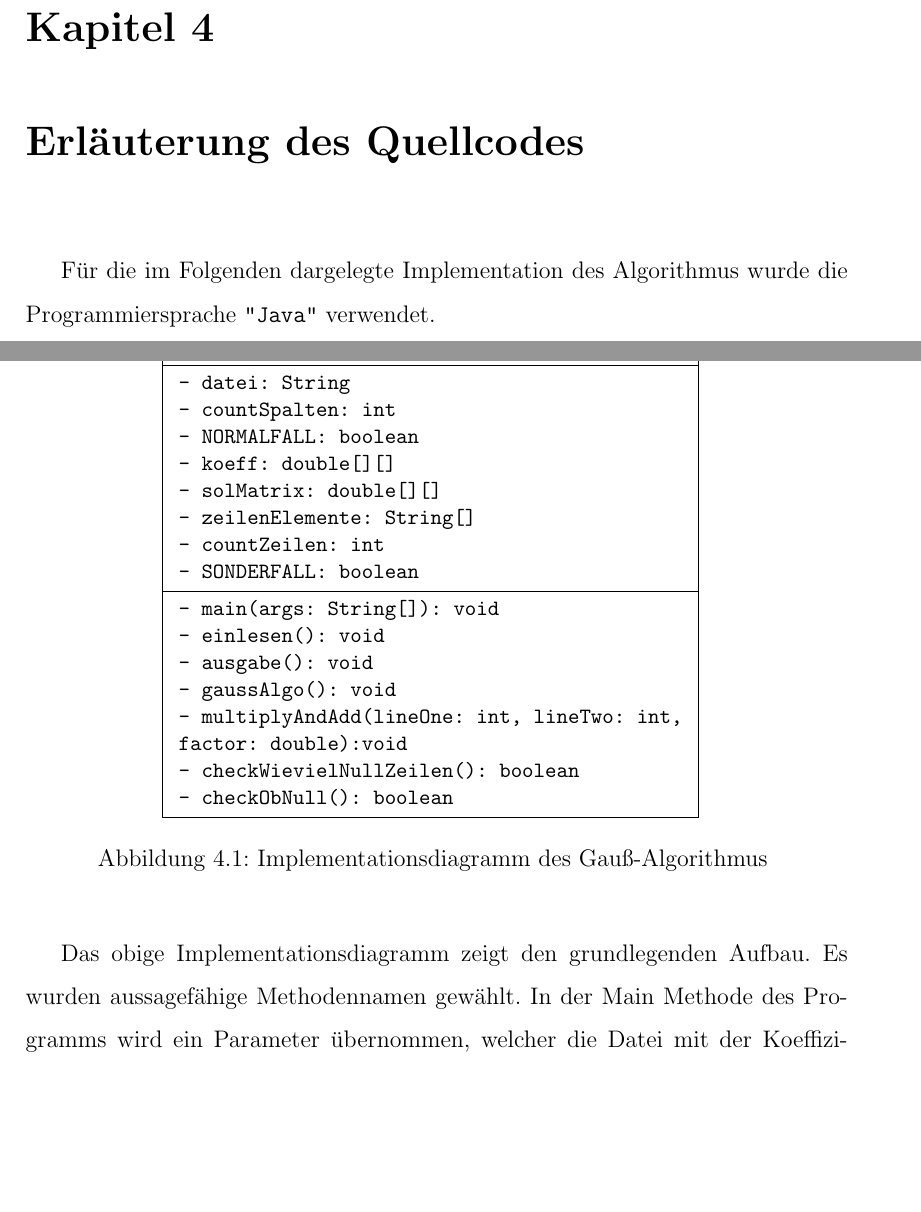
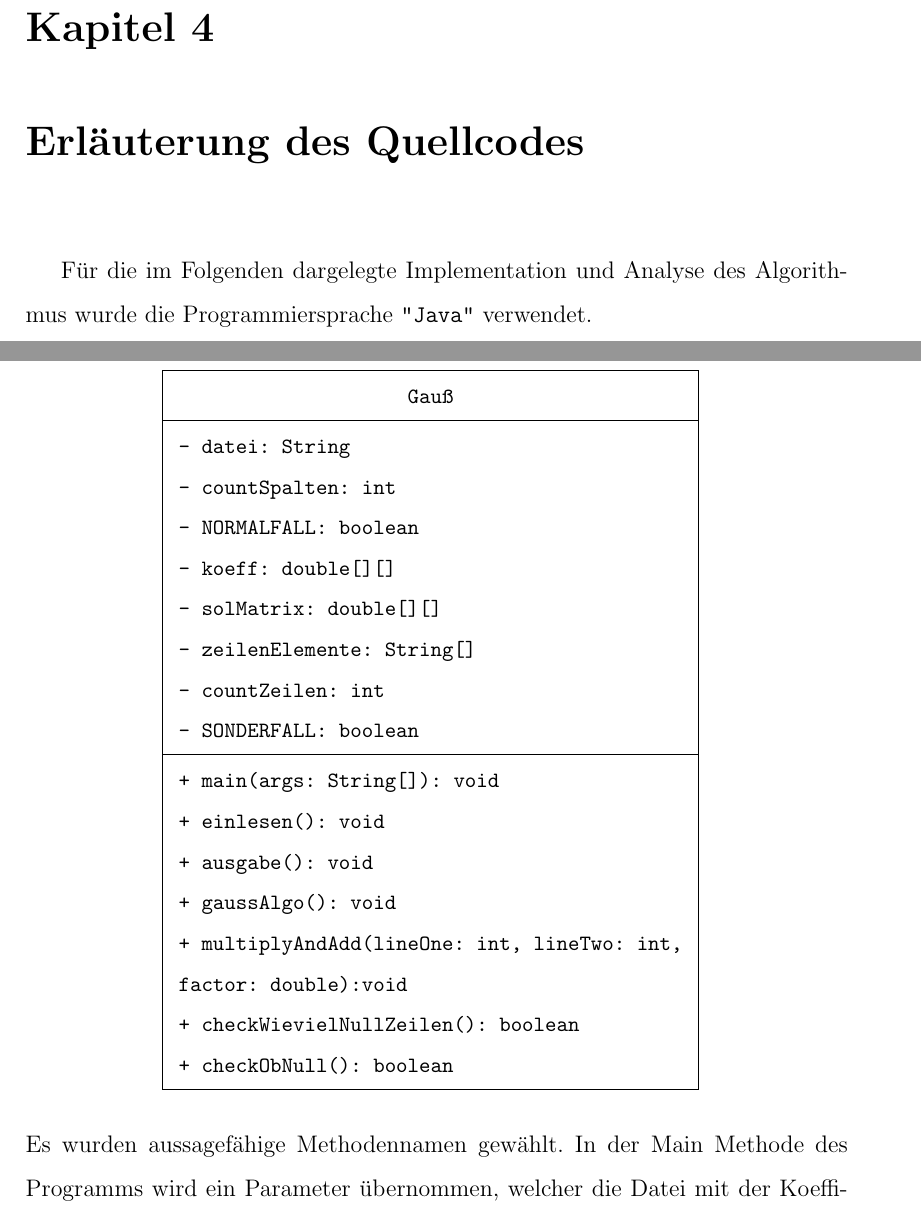
Before and after one commit to 4joel2/Facharbeit, a LaTeX thesis (Facharbeit.tex): two parts of pages 7 and 8 of 15, joined at a grey line, cut so that both start at the same text, the shorter picture padded with empty space. Compiled offline with pdfLaTeX.

Commit message:
Weiter geschrieben

```diff
--- a/Facharbeit.tex
+++ b/Facharbeit.tex
@@ -155,10 +155,9 @@ Um diese Menge zu finden, wird folgendermaßen vorgegangen:
 \end{enumerate}
 
 {\let\clearpage\relax \chapter{Erläuterung des Quellcodes}}
-Für die im Folgenden dargelegte Implementation des Algorithmus wurde die Programmiersprache \texttt{"Java"} verwendet. \newpage
+Für die im Folgenden dargelegte Implementation und Analyse des Algorithmus wurde die Programmiersprache \texttt{"Java"} verwendet.
 
-\begin{figure}
-    \label{IMpl}
+Das Implementationsdiagramm zeigt den Aufbau: \newline
 \begin{center}
 {\ttfamily
 \begin{tikzpicture}[scale=0.6]
@@ -173,20 +172,18 @@ Für die im Folgenden dargelegte Implementation des Algorithmus wurde die Progra
     - countZeilen: int \\
     - SONDERFALL: boolean
   }{
-    - main(args: String[]): void \\
-    - einlesen(): void \\
-    - ausgabe(): void \\
-    - gaussAlgo(): void \\
-    - multiplyAndAdd(lineOne: int, lineTwo: int, \\ factor: double):void \\
-    - checkWievielNullZeilen(): boolean \\
-    - checkObNull(): boolean
+    + main(args: String[]): void \\
+    + einlesen(): void \\
+    + ausgabe(): void \\
+    + gaussAlgo(): void \\
+    + multiplyAndAdd(lineOne: int, lineTwo: int, \\ factor: double):void \\
+    + checkWievielNullZeilen(): boolean \\
+    + checkObNull(): boolean
   }
 \end{tikzpicture}
 }
-\caption{Implementationsdiagramm des \GA}
+
 \end{center}
-\end{figure}
-Das obige Implementationsdiagramm zeigt den grundlegenden Aufbau.
 Es wurden aussagefähige Methodennamen gewählt.
 In der Main Methode des Programms wird ein Parameter übernommen,
 welcher die Datei mit der Koeffizientenmatrix annimmt. Außerdem werden
```
Also changed, not shown: Facharbeit.pdf, Facharbeit.tex (2 more changed lines), 3 other files.
